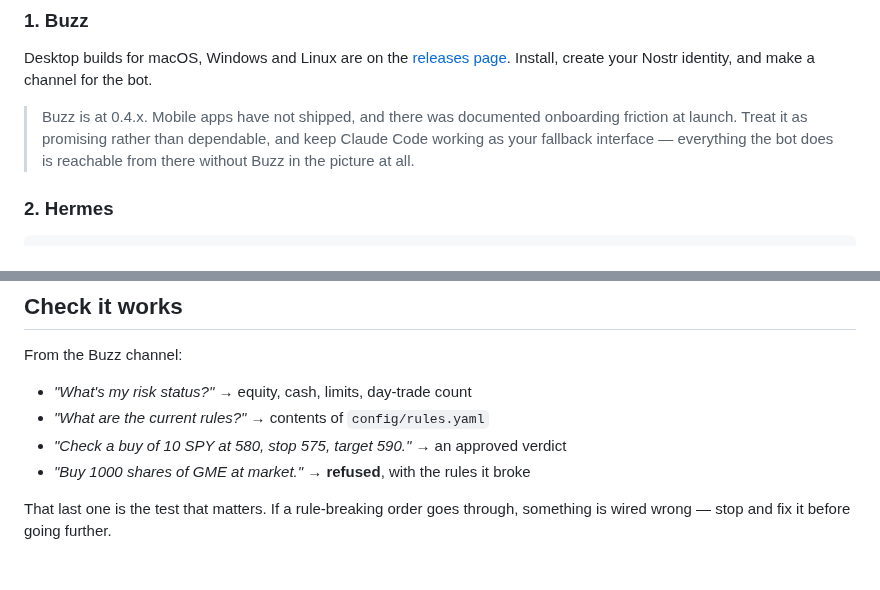
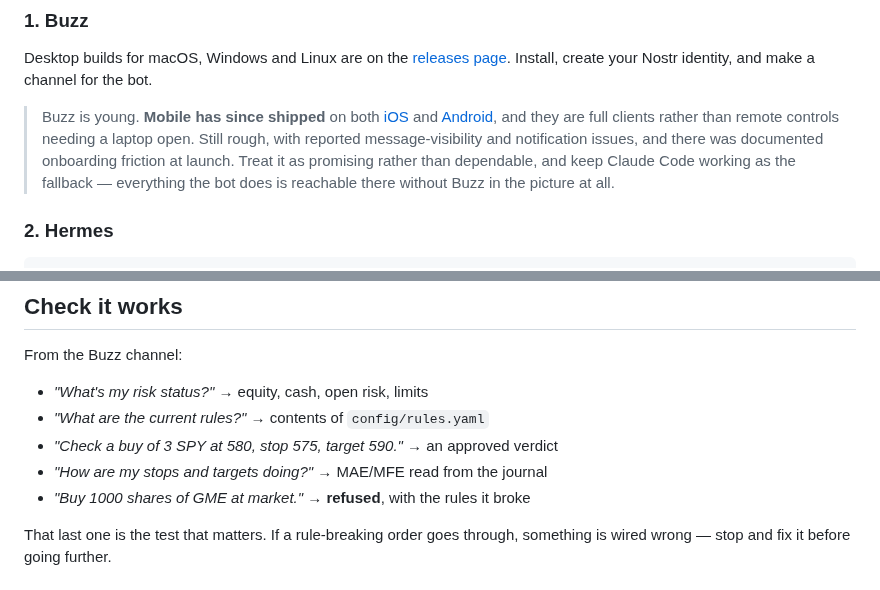
Before and after one commit to electrumnz/Electrum_Investments, a Markdown page: docs/BUZZ_SETUP.md, 2 parts joined by grey strips. Drawn GitHub-style.

```diff
--- a/docs/BUZZ_SETUP.md
+++ b/docs/BUZZ_SETUP.md
@@ -64,10 +82,14 @@ Desktop builds for macOS, Windows and Linux are on the
 [releases page](https://github.com/block/buzz/releases). Install, create your
 Nostr identity, and make a channel for the bot.
 
-> Buzz is at 0.4.x. Mobile apps have not shipped, and there was documented
-> onboarding friction at launch. Treat it as promising rather than dependable, and
-> keep Claude Code working as your fallback interface — everything the bot does is
-> reachable from there without Buzz in the picture at all.
+> Buzz is young. **Mobile has since shipped** on both
+> [iOS](https://apps.apple.com/us/app/buzz-chat-with-your-hive/id6779728271) and
+> [Android](https://play.google.com/store/apps/details?id=xyz.block.buzz.mobile),
+> and they are full clients rather than remote controls needing a laptop open.
+> Still rough, with reported message-visibility and notification issues, and
+> there was documented onboarding friction at launch. Treat it as promising
+> rather than dependable, and keep Claude Code working as the fallback —
+> everything the bot does is reachable there without Buzz in the picture at all.
 
 ### 2. Hermes
 
@@ -115,9 +137,10 @@ also prevents two Hermes profiles fighting over one Buzz identity.
 
 From the Buzz channel:
 
-- *"What's my risk status?"* → equity, cash, limits, day-trade count
+- *"What's my risk status?"* → equity, cash, open risk, limits
 - *"What are the current rules?"* → contents of `config/rules.yaml`
-- *"Check a buy of 10 SPY at 580, stop 575, target 590."* → an approved verdict
+- *"Check a buy of 3 SPY at 580, stop 575, target 590."* → an approved verdict
+- *"How are my stops and targets doing?"* → MAE/MFE read from the journal
 - *"Buy 1000 shares of GME at market."* → **refused**, with the rules it broke
 
 That last one is the test that matters. If a rule-breaking order goes through,
```
Also changed, not shown: other parts of docs/BUZZ_SETUP.md (+46 -5 lines).
